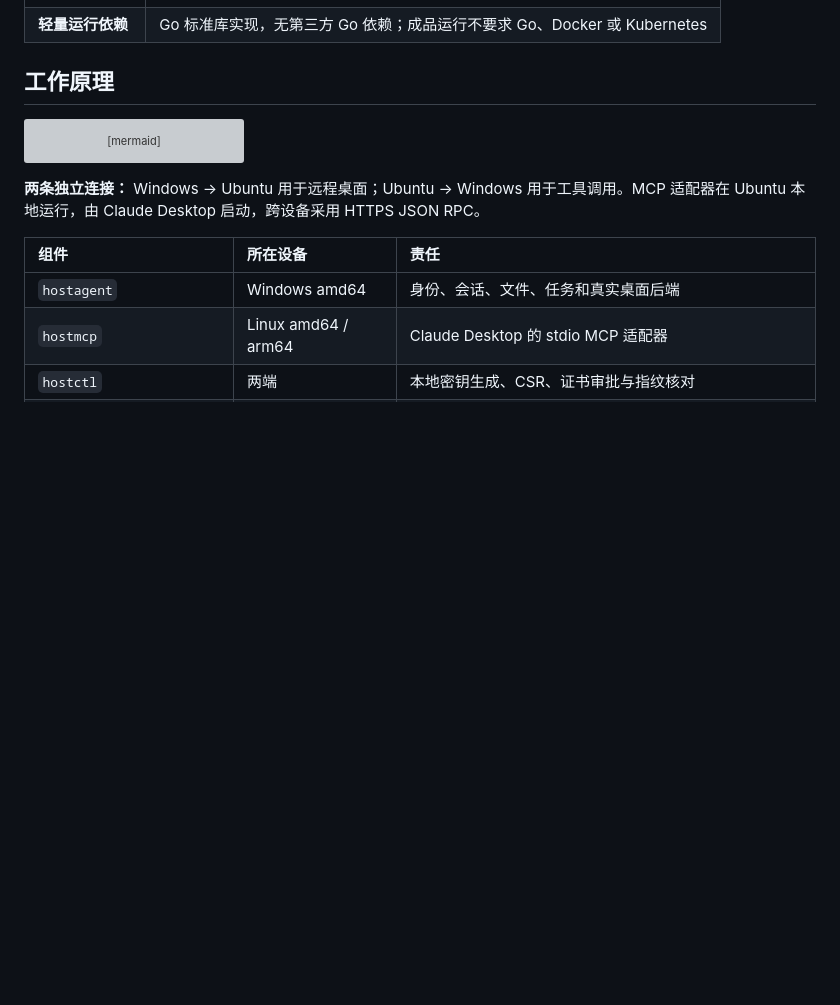
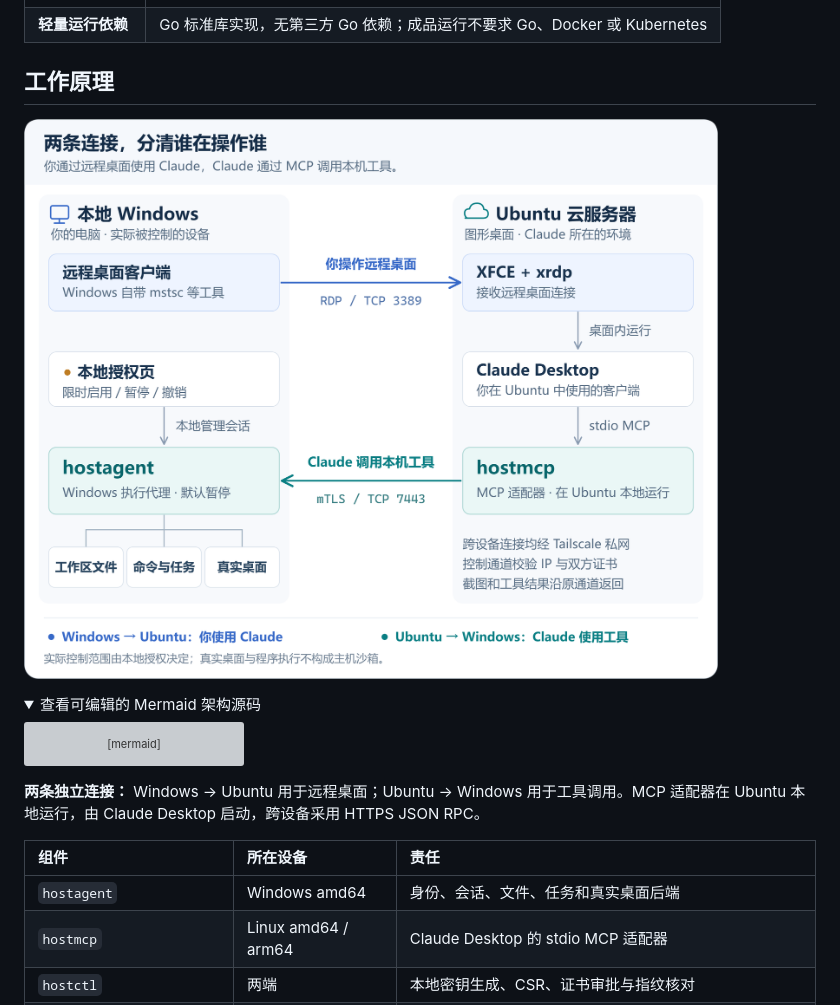
Before and after one commit to wcy-wcy1/devspace-host-control, a Markdown page: README.md, the part around one of its changes. GitHub-like rendering; pictures changed too: docs/assets/architecture.png (added); folded sections open; blank space fills up the shorter version; grey boxes are pictures that could not be loaded.

Commit message:
docs: redesign architecture diagram for readable README

````diff
--- a/README.md
+++ b/README.md
@@ -37,6 +37,11 @@ DevSpace Host Control 包含一个 **HostControl 项目**和一个**自包含 Co
 
 ## 工作原理
 
+[![系统架构：两条连接分别用于远程桌面和 Claude 工具调用](docs/assets/architecture.png)](docs/assets/architecture.svg)
+
+<details>
+<summary>查看可编辑的 Mermaid 架构源码</summary>
+
 ```mermaid
 flowchart LR
     subgraph LOCAL[本地 Windows]
````
Also changed, not shown: other parts of README.md (+2 -0 lines), 1 other file.
